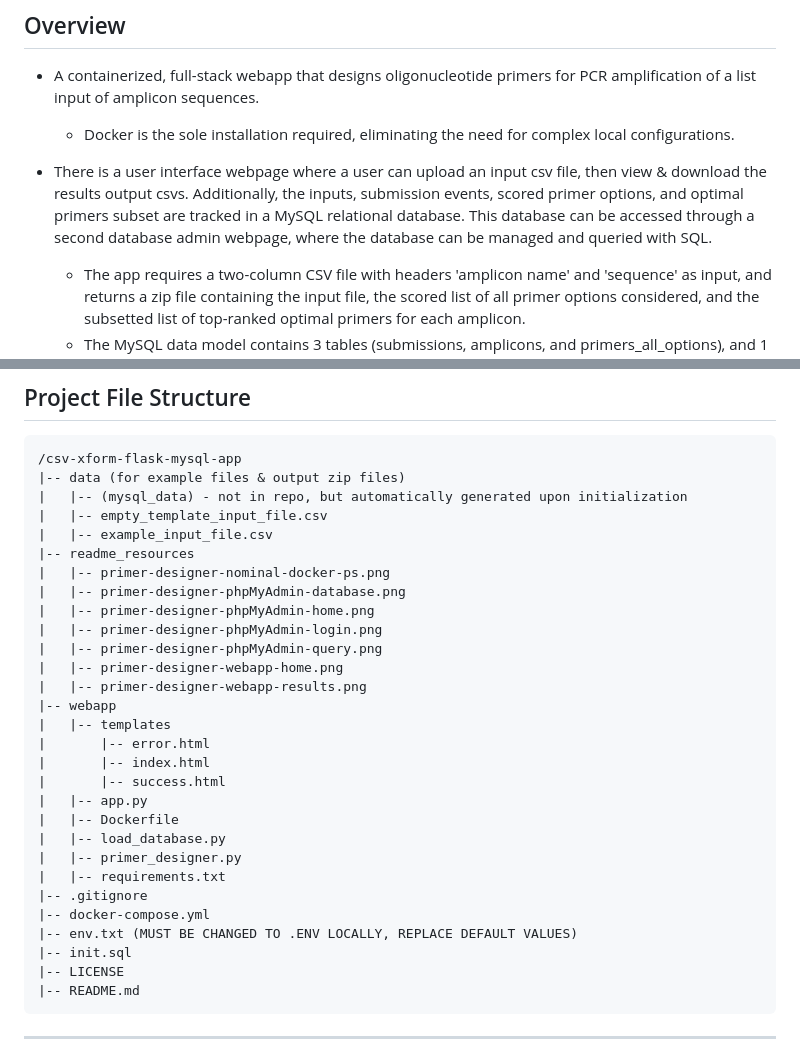
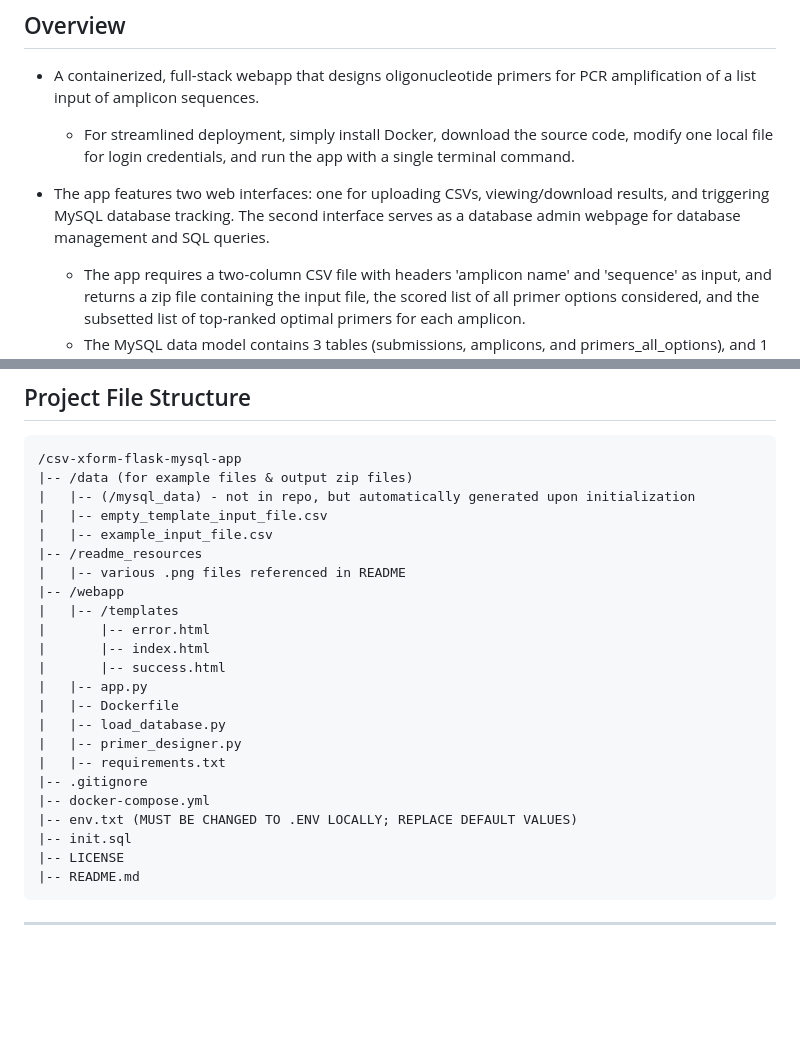
Before and after one commit to ron-yadin/bulk-primer-designer, a Markdown page: README.md, 2 parts joined by grey strips. Drawn GitHub-style; blank space fills up the shorter version.

Commit message:
docs: hotfix remove uncesessary .png filenames, claify project overview & file structure

````diff
--- a/README.md
+++ b/README.md
@@ -3,9 +3,9 @@
 - In metabolic engineering for industrial synthetic biology, optimizing biosynthetic pathways often involves testing various versions of specific pathway enzymes. This requires curating a list of genes, designing oligonucleotide primers, and obtaining workable amounts of their genetic sequences through PCR amplification. The primer design process can be time-consuming and repetitive, involving calculations of biochemical properties and adherence to multiple constraints. This tool automates primer design using multi-criteria decision analysis (MCDA), streamlining molecular cloning and genomic engineering.
 ## Overview
 - A containerized, full-stack webapp that designs oligonucleotide primers for PCR amplification of a list input of amplicon sequences.
-    - Docker is the sole installation required, eliminating the need for complex local configurations.
+    - For streamlined deployment, simply install Docker, download the source code, modify one local file for login credentials, and run the app with a single terminal command.
 
-- There is a user interface webpage where a user can upload an input csv file, then view & download the results output csvs. Additionally, the inputs, submission events, scored primer options, and optimal primers subset are tracked in a MySQL relational database. This database can be accessed through a second database admin webpage, where the database can be managed and queried with SQL.
+- The app features two web interfaces: one for uploading CSVs, viewing/download results, and triggering MySQL database tracking. The second interface serves as a database admin webpage for database management and SQL queries.
 
     - The app requires a two-column CSV file with headers 'amplicon name' and 'sequence' as input, and returns a zip file containing the input file, the scored list of all primer options considered, and the subsetted list of top-ranked optimal primers for each amplicon.
     - The MySQL data model contains 3 tables (submissions, amplicons, and primers_all_options), and 1 view (optimal_primers)
@@ -19,20 +19,14 @@ ___
 ## Project File Structure
 ```
 /csv-xform-flask-mysql-app
-|-- data (for example files & output zip files)
-|   |-- (mysql_data) - not in repo, but automatically generated upon initialization
+|-- /data (for example files & output zip files)
+|   |-- (/mysql_data) - not in repo, but automatically generated upon initialization
 |   |-- empty_template_input_file.csv
 |   |-- example_input_file.csv
-|-- readme_resources
-|   |-- primer-designer-nominal-docker-ps.png
-|   |-- primer-designer-phpMyAdmin-database.png
-|   |-- primer-designer-phpMyAdmin-home.png
-|   |-- primer-designer-phpMyAdmin-login.png
-|   |-- primer-designer-phpMyAdmin-query.png
-|   |-- primer-designer-webapp-home.png
-|   |-- primer-designer-webapp-results.png
-|-- webapp
-|   |-- templates
+|-- /readme_resources
+|   |-- various .png files referenced in README
+|-- /webapp
+|   |-- /templates
 |       |-- error.html
 |       |-- index.html
 |       |-- success.html
@@ -43,7 +37,7 @@ ___
 |   |-- requirements.txt
 |-- .gitignore
 |-- docker-compose.yml
-|-- env.txt (MUST BE CHANGED TO .ENV LOCALLY, REPLACE DEFAULT VALUES)
+|-- env.txt (MUST BE CHANGED TO .ENV LOCALLY; REPLACE DEFAULT VALUES)
 |-- init.sql
 |-- LICENSE
 |-- README.md
````
